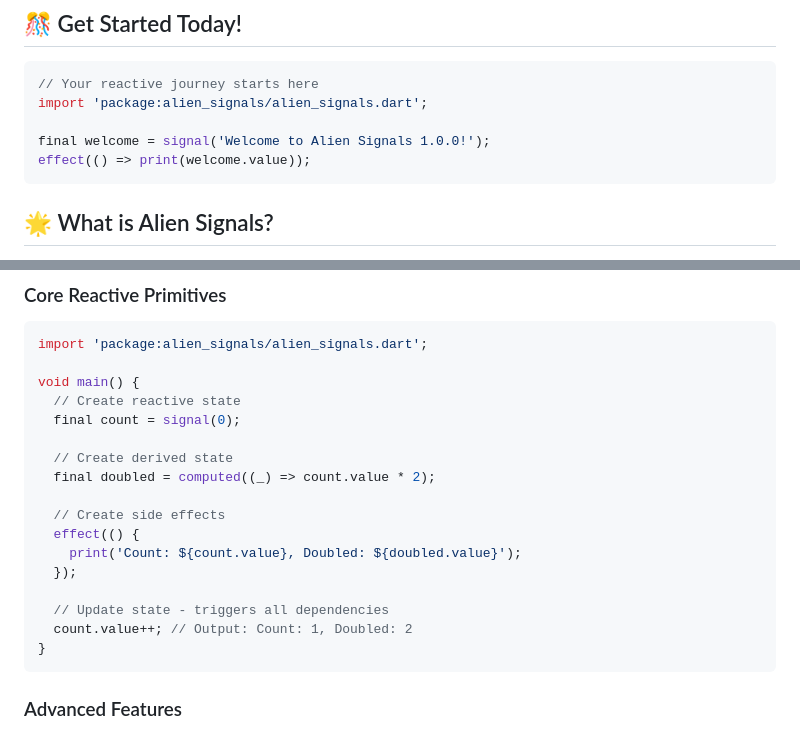
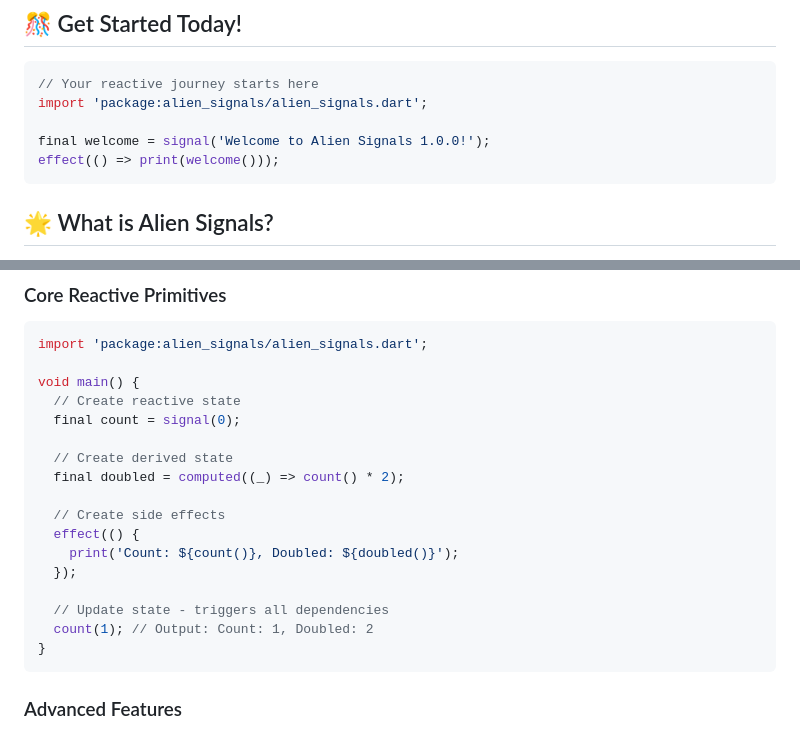
Before and after one commit to medz/alien-signals-dart, a Markdown page: README.md, 2 parts joined by grey strips. GitHub-like rendering.

````diff
--- a/README.md
+++ b/README.md
@@ -19,7 +19,7 @@
 import 'package:alien_signals/alien_signals.dart';
 
 final welcome = signal('Welcome to Alien Signals 1.0.0!');
-effect(() => print(welcome.value));
+effect(() => print(welcome()));
 ```
 
 ## 🌟 What is Alien Signals?
@@ -43,15 +43,15 @@ void main() {
   final count = signal(0);
 
   // Create derived state
-  final doubled = computed((_) => count.value * 2);
+  final doubled = computed((_) => count() * 2);
 
   // Create side effects
   effect(() {
-    print('Count: ${count.value}, Doubled: ${doubled.value}');
+    print('Count: ${count()}, Doubled: ${doubled()}');
   });
 
   // Update state - triggers all dependencies
-  count.value++; // Output: Count: 1, Doubled: 2
+  count(1); // Output: Count: 1, Doubled: 2
 }
 ```
 
````
Also changed, not shown: CHANGELOG.md (+1 -1 lines), MIGRATION.md (+3 -71 lines).
